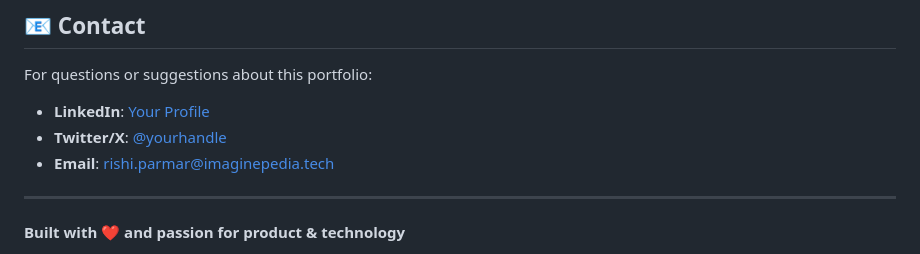
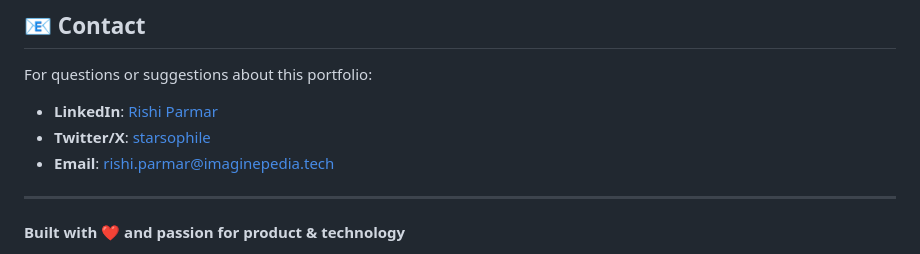
Before and after one commit to Starsophile/starsophile-portfolio-web, a Markdown page: README.md, the part around the change. Drawn GitHub-style.

```diff
--- a/README.md
+++ b/README.md
@@ -288,8 +288,8 @@ This portfolio template is free to use for personal projects. Feel free to custo
 ## 📧 Contact
 
 For questions or suggestions about this portfolio:
-- **LinkedIn**: [Your Profile](https://linkedin.com/in/rishiparmar01)
-- **Twitter/X**: [@yourhandle](https://twitter.com/Varexity)
+- **LinkedIn**: [Rishi Parmar](https://linkedin.com/in/rishiparmar01)
+- **Twitter/X**: [starsophile](https://twitter.com/Varexity)
 - **Email**: rishi.parmar@imaginepedia.tech
 
 ---
```
